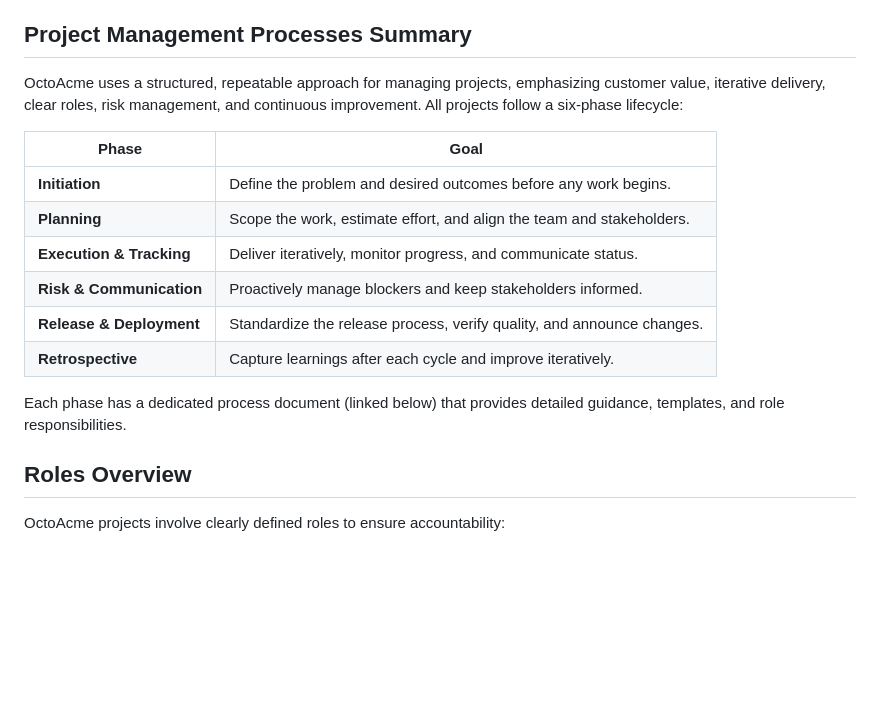
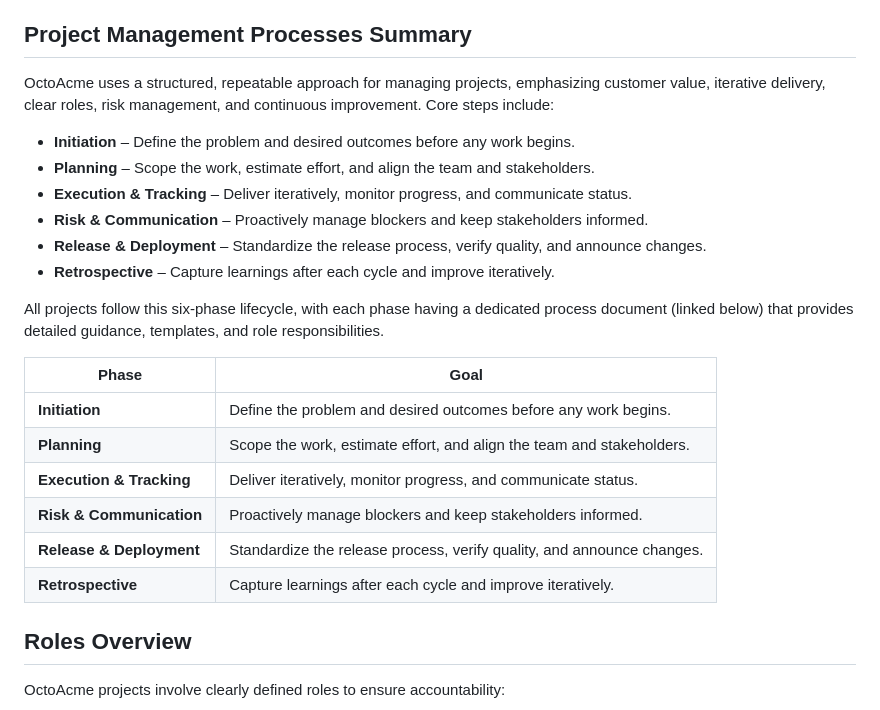
Before and after one commit to mizuki0621/skills-expand-your-team-with-copilot, a Markdown page: docs/README.md, the part around the change. Drawn GitHub-style; blank space fills up the shorter version.

Commit message:
Update docs/README.md with OctoAcme project management processes overview
Co-authored-by: mizuki0621 <14933423+mizuki0621@users.noreply.github.com>
Agent-Logs-Url: https://github.com/mizuki0621/skills-expand-your-team-with-copilot/sessions/15abcf31-a3e2-4b3c-8e5c-9f5596e2f82f

```diff
--- a/docs/README.md
+++ b/docs/README.md
@@ -4,7 +4,16 @@ Welcome! This README is the central entry point for all OctoAcme project managem
 
 ## Project Management Processes Summary
 
-OctoAcme uses a structured, repeatable approach for managing projects, emphasizing customer value, iterative delivery, clear roles, risk management, and continuous improvement. All projects follow a six-phase lifecycle:
+OctoAcme uses a structured, repeatable approach for managing projects, emphasizing customer value, iterative delivery, clear roles, risk management, and continuous improvement. Core steps include:
+
+- **Initiation** – Define the problem and desired outcomes before any work begins.
+- **Planning** – Scope the work, estimate effort, and align the team and stakeholders.
+- **Execution & Tracking** – Deliver iteratively, monitor progress, and communicate status.
+- **Risk & Communication** – Proactively manage blockers and keep stakeholders informed.
+- **Release & Deployment** – Standardize the release process, verify quality, and announce changes.
+- **Retrospective** – Capture learnings after each cycle and improve iteratively.
+
+All projects follow this six-phase lifecycle, with each phase having a dedicated process document (linked below) that provides detailed guidance, templates, and role responsibilities.
 
 | Phase | Goal |
 |---|---|
@@ -14,8 +23,6 @@ OctoAcme uses a structured, repeatable approach for managing projects, emphasizi
 | **Risk & Communication** | Proactively manage blockers and keep stakeholders informed. |
 | **Release & Deployment** | Standardize the release process, verify quality, and announce changes. |
 | **Retrospective** | Capture learnings after each cycle and improve iteratively. |
-
-Each phase has a dedicated process document (linked below) that provides detailed guidance, templates, and role responsibilities.
 
 ## Roles Overview
 
```
